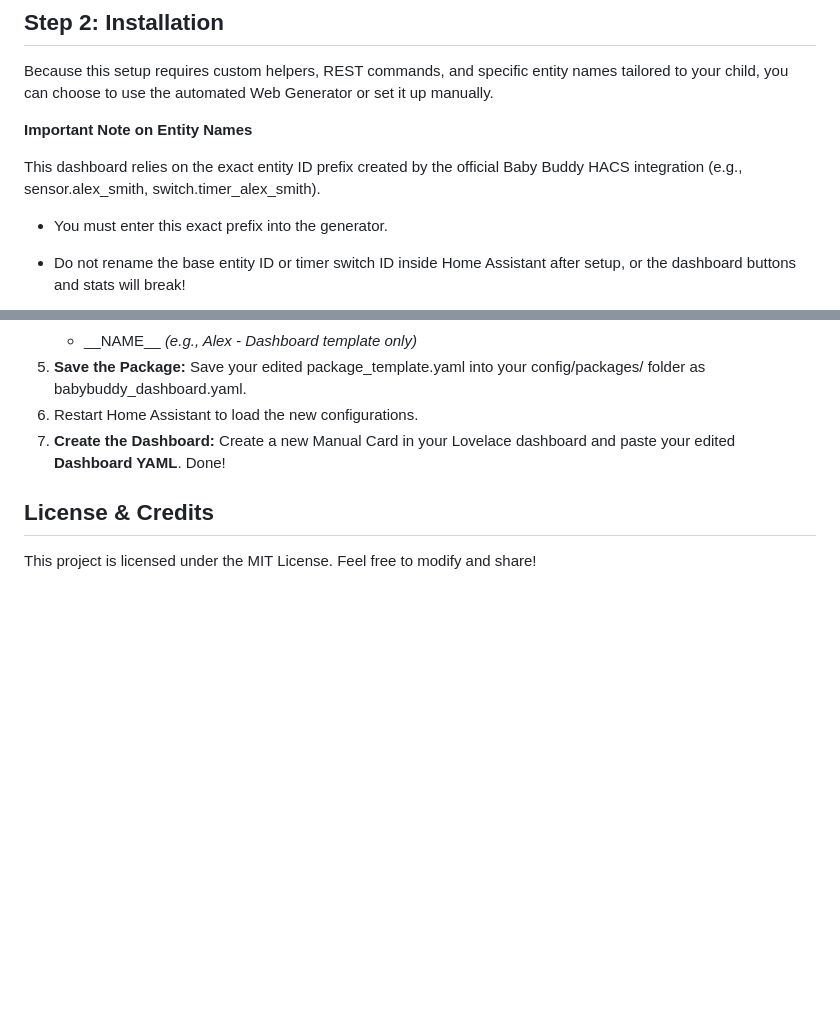
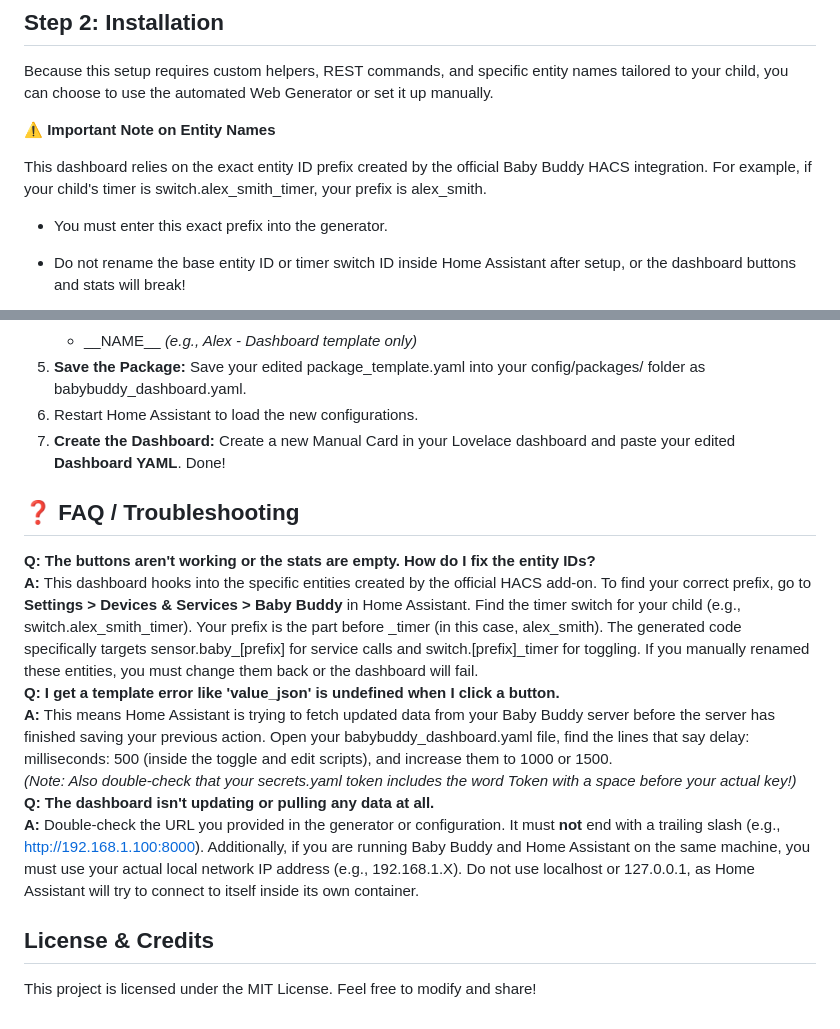
Before and after one commit to zaifkhan/ha-babybuddy-dashboard, a Markdown page: README.md, 2 parts joined by grey strips. Rendered like a GitHub page; blank space fills up the shorter version.

```diff
--- a/README.md
+++ b/README.md
@@ -53,9 +53,9 @@ To enable this, open your main configuration.yaml file and add the following ent
 
 Because this setup requires custom helpers, REST commands, and specific entity names tailored to your child, you can choose to use the automated Web Generator or set it up manually.
 
-**Important Note on Entity Names**
+**⚠️ Important Note on Entity Names**
 
-This dashboard relies on the exact entity ID prefix created by the official Baby Buddy HACS integration (e.g., sensor.alex_smith, switch.timer_alex_smith).
+This dashboard relies on the exact entity ID prefix created by the official Baby Buddy HACS integration. For example, if your child's timer is switch.alex_smith_timer, your prefix is alex_smith.
 
 * You must enter this exact prefix into the generator.
 
@@ -96,6 +96,16 @@ If you prefer to configure the YAML yourself, you can use the raw template files
 6. Restart Home Assistant to load the new configurations.
 7. **Create the Dashboard:** Create a new Manual Card in your Lovelace dashboard and paste your edited **Dashboard YAML**. Done\!
 
+## **❓ FAQ / Troubleshooting**
+
+**Q: The buttons aren't working or the stats are empty. How do I fix the entity IDs?**
+**A:** This dashboard hooks into the specific entities created by the official HACS add-on. To find your correct prefix, go to **Settings \> Devices & Services \> Baby Buddy** in Home Assistant. Find the timer switch for your child (e.g., switch.alex\_smith\_timer). Your prefix is the part before \_timer (in this case, alex\_smith). The generated code specifically targets sensor.baby\_\[prefix\] for service calls and switch.\[prefix\]\_timer for toggling. If you manually renamed these entities, you must change them back or the dashboard will fail.
+**Q: I get a template error like 'value\_json' is undefined when I click a button.**
+**A:** This means Home Assistant is trying to fetch updated data from your Baby Buddy server before the server has finished saving your previous action. Open your babybuddy\_dashboard.yaml file, find the lines that say delay: milliseconds: 500 (inside the toggle and edit scripts), and increase them to 1000 or 1500\.
+*(Note: Also double-check that your secrets.yaml token includes the word Token with a space before your actual key\!)*
+**Q: The dashboard isn't updating or pulling any data at all.**
+**A:** Double-check the URL you provided in the generator or configuration. It must **not** end with a trailing slash (e.g., http://192.168.1.100:8000). Additionally, if you are running Baby Buddy and Home Assistant on the same machine, you must use your actual local network IP address (e.g., 192.168.1.X). Do not use localhost or 127.0.0.1, as Home Assistant will try to connect to itself inside its own container.
+
 ## **License & Credits**
 
 This project is licensed under the MIT License. Feel free to modify and share\!
```
